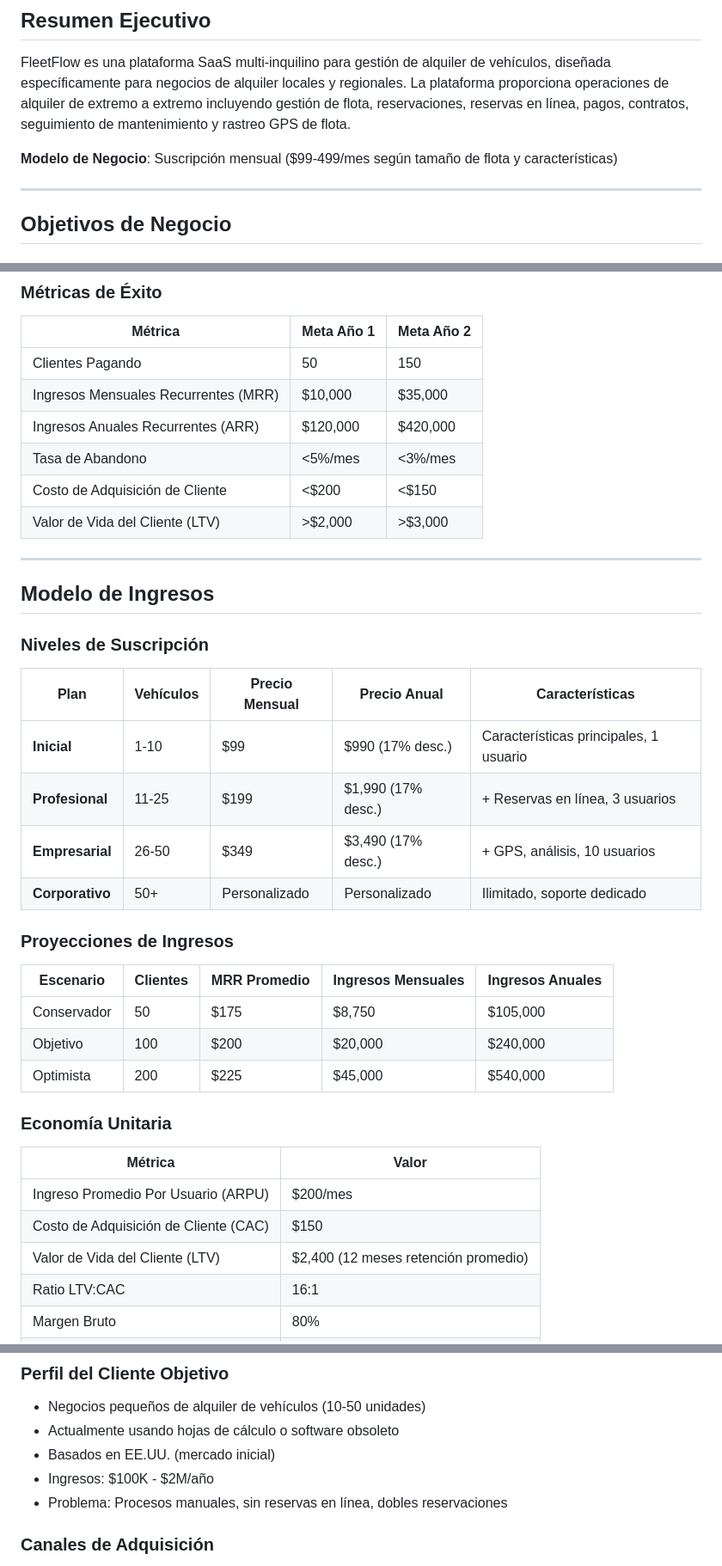
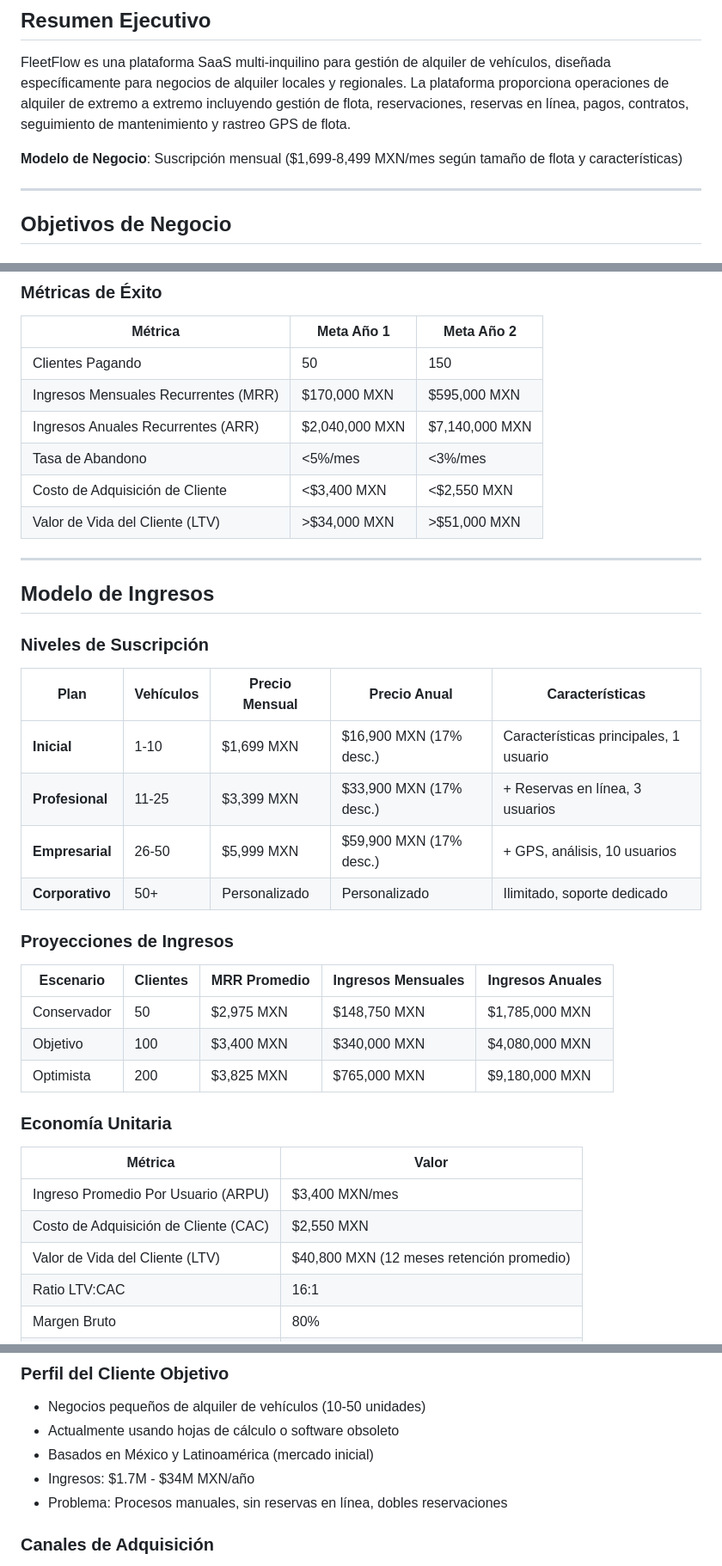
Before and after one commit to nestorwheelock/fleetflow, a Markdown page: planning/es/PROJECT_CHARTER.md, 3 parts joined by grey strips. Shown at 86% size. Rendered like a GitHub page.

```diff
--- a/planning/es/PROJECT_CHARTER.md
+++ b/planning/es/PROJECT_CHARTER.md
@@ -13,7 +13,7 @@
 
 FleetFlow es una plataforma SaaS multi-inquilino para gestión de alquiler de vehículos, diseñada específicamente para negocios de alquiler locales y regionales. La plataforma proporciona operaciones de alquiler de extremo a extremo incluyendo gestión de flota, reservaciones, reservas en línea, pagos, contratos, seguimiento de mantenimiento y rastreo GPS de flota.
 
-**Modelo de Negocio**: Suscripción mensual ($99-499/mes según tamaño de flota y características)
+**Modelo de Negocio**: Suscripción mensual ($1,699-8,499 MXN/mes según tamaño de flota y características)
 
 ---
 
@@ -31,11 +31,11 @@ FleetFlow es una plataforma SaaS multi-inquilino para gestión de alquiler de ve
 | Métrica | Meta Año 1 | Meta Año 2 |
 |---------|------------|------------|
 | Clientes Pagando | 50 | 150 |
-| Ingresos Mensuales Recurrentes (MRR) | $10,000 | $35,000 |
-| Ingresos Anuales Recurrentes (ARR) | $120,000 | $420,000 |
+| Ingresos Mensuales Recurrentes (MRR) | $170,000 MXN | $595,000 MXN |
+| Ingresos Anuales Recurrentes (ARR) | $2,040,000 MXN | $7,140,000 MXN |
 | Tasa de Abandono | <5%/mes | <3%/mes |
-| Costo de Adquisición de Cliente | <$200 | <$150 |
-| Valor de Vida del Cliente (LTV) | >$2,000 | >$3,000 |
+| Costo de Adquisición de Cliente | <$3,400 MXN | <$2,550 MXN |
+| Valor de Vida del Cliente (LTV) | >$34,000 MXN | >$51,000 MXN |
 
 ---
 
@@ -45,26 +45,26 @@ FleetFlow es una plataforma SaaS multi-inquilino para gestión de alquiler de ve
 
 | Plan | Vehículos | Precio Mensual | Precio Anual | Características |
 |------|-----------|----------------|--------------|-----------------|
-| **Inicial** | 1-10 | $99 | $990 (17% desc.) | Características principales, 1 usuario |
-| **Profesional** | 11-25 | $199 | $1,990 (17% desc.) | + Reservas en línea, 3 usuarios |
-| **Empresarial** | 26-50 | $349 | $3,490 (17% desc.) | + GPS, análisis, 10 usuarios |
+| **Inicial** | 1-10 | $1,699 MXN | $16,900 MXN (17% desc.) | Características principales, 1 usuario |
+| **Profesional** | 11-25 | $3,399 MXN | $33,900 MXN (17% desc.) | + Reservas en línea, 3 usuarios |
+| **Empresarial** | 26-50 | $5,999 MXN | $59,900 MXN (17% desc.) | + GPS, análisis, 10 usuarios |
 | **Corporativo** | 50+ | Personalizado | Personalizado | Ilimitado, soporte dedicado |
 
 ### Proyecciones de Ingresos
 
 | Escenario | Clientes | MRR Promedio | Ingresos Mensuales | Ingresos Anuales |
 |-----------|----------|--------------|-------------------|------------------|
-| Conservador | 50 | $175 | $8,750 | $105,000 |
-| Objetivo | 100 | $200 | $20,000 | $240,000 |
-| Optimista | 200 | $225 | $45,000 | $540,000 |
+| Conservador | 50 | $2,975 MXN | $148,750 MXN | $1,785,000 MXN |
+| Objetivo | 100 | $3,400 MXN | $340,000 MXN | $4,080,000 MXN |
+| Optimista | 200 | $3,825 MXN | $765,000 MXN | $9,180,000 MXN |
 
 ### Economía Unitaria
 
 | Métrica | Valor |
 |---------|-------|
-| Ingreso Promedio Por Usuario (ARPU) | $200/mes |
-| Costo de Adquisición de Cliente (CAC) | $150 |
-| Valor de Vida del Cliente (LTV) | $2,400 (12 meses retención promedio) |
+| Ingreso Promedio Por Usuario (ARPU) | $3,400 MXN/mes |
+| Costo de Adquisición de Cliente (CAC) | $2,550 MXN |
+| Valor de Vida del Cliente (LTV) | $40,800 MXN (12 meses retención promedio) |
 | Ratio LTV:CAC | 16:1 |
 | Margen Bruto | 80% |
 | Período de Recuperación | <1 mes |
@@ -277,8 +277,8 @@ class Reservation(TenantModel):
 ### Perfil del Cliente Objetivo
 - Negocios pequeños de alquiler de vehículos (10-50 unidades)
 - Actualmente usando hojas de cálculo o software obsoleto
-- Basados en EE.UU. (mercado inicial)
-- Ingresos: $100K - $2M/año
+- Basados en México y Latinoamérica (mercado inicial)
+- Ingresos: $1.7M - $34M MXN/año
 - Problema: Procesos manuales, sin reservas en línea, dobles reservaciones
 
 ### Canales de Adquisición
```
Also changed, not shown: other parts of planning/es/PROJECT_CHARTER.md (+3 -3 lines), README-es.md (+5 -5 lines), planning/es/SPEC_SUMMARY.md (+6 -6 lines).
